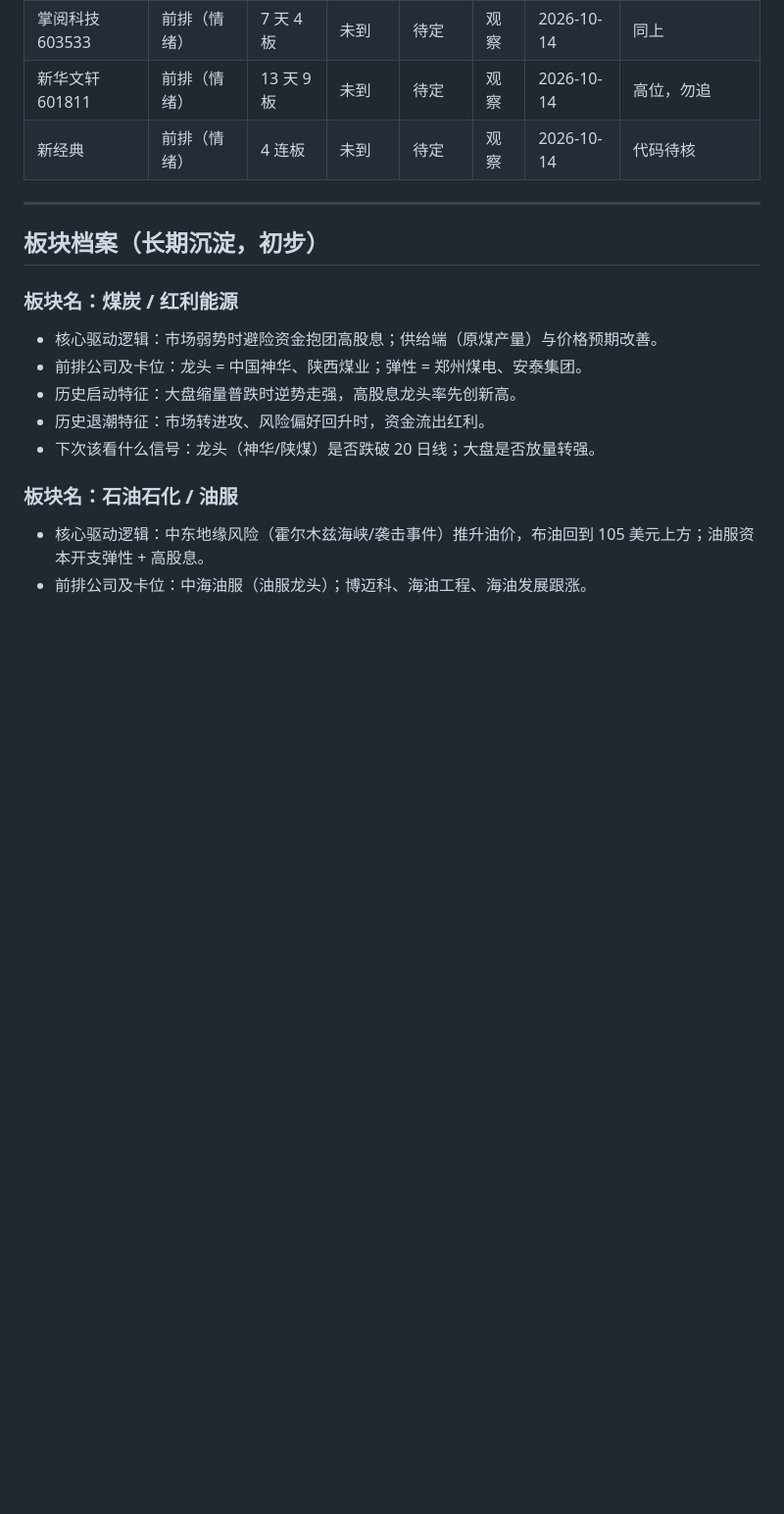
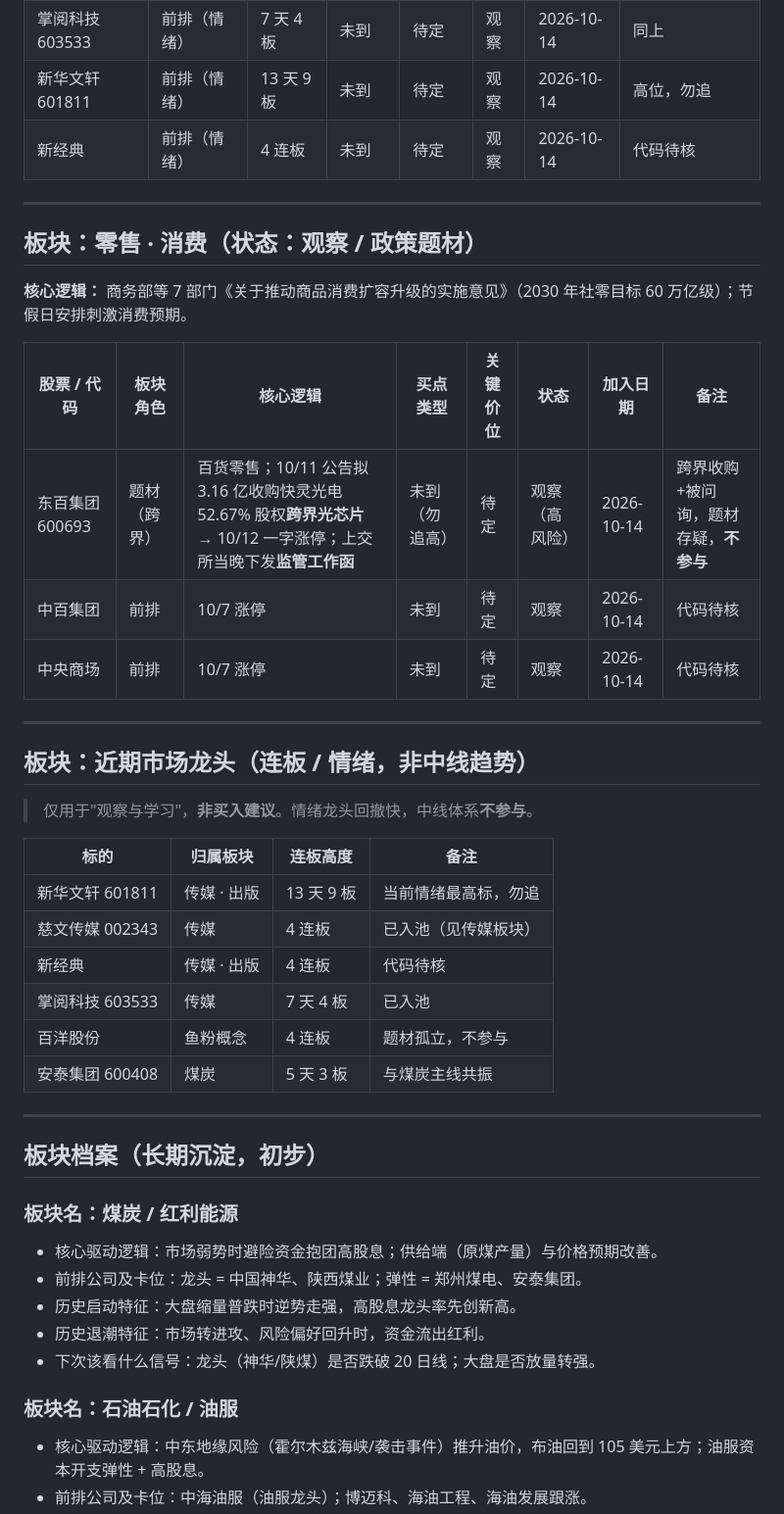
Before and after one commit to Lichen199/hello-world, a Markdown page: 交易体系/我的档案/股票池.md, the part around the change. Shown at 98% size. Rendered like a GitHub page; blank space fills up the shorter version.

Commit message:
feat: update workspace
Co-authored-by: traeagent <traeagent@users.noreply.github.com>

```diff
--- a/交易体系/我的档案/股票池.md
+++ b/交易体系/我的档案/股票池.md
@@ -59,6 +59,31 @@
 
 ---
 
+## 板块：零售 · 消费（状态：观察 / 政策题材）
+**核心逻辑：** 商务部等 7 部门《关于推动商品消费扩容升级的实施意见》（2030 年社零目标 60 万亿级）；节假日安排刺激消费预期。
+
+| 股票 / 代码 | 板块角色 | 核心逻辑 | 买点类型 | 关键价位 | 状态 | 加入日期 | 备注 |
+|---|---|---|---|---|---|---|---|
+| 东百集团 600693 | 题材（跨界） | 百货零售；10/11 公告拟 3.16 亿收购快灵光电 52.67% 股权**跨界光芯片** → 10/12 一字涨停；上交所当晚下发**监管工作函** | 未到（勿追高） | 待定 | 观察（高风险） | 2026-10-14 | 跨界收购+被问询，题材存疑，**不参与** |
+| 中百集团 | 前排 | 10/7 涨停 | 未到 | 待定 | 观察 | 2026-10-14 | 代码待核 |
+| 中央商场 | 前排 | 10/7 涨停 | 未到 | 待定 | 观察 | 2026-10-14 | 代码待核 |
+
+---
+
+## 板块：近期市场龙头（连板 / 情绪，非中线趋势）
+> 仅用于"观察与学习"，**非买入建议**。情绪龙头回撤快，中线体系**不参与**。
+
+| 标的 | 归属板块 | 连板高度 | 备注 |
+|---|---|---|---|
+| 新华文轩 601811 | 传媒 · 出版 | 13 天 9 板 | 当前情绪最高标，勿追 |
+| 慈文传媒 002343 | 传媒 | 4 连板 | 已入池（见传媒板块） |
+| 新经典 | 传媒 · 出版 | 4 连板 | 代码待核 |
+| 掌阅科技 603533 | 传媒 | 7 天 4 板 | 已入池 |
+| 百洋股份 | 鱼粉概念 | 4 连板 | 题材孤立，不参与 |
+| 安泰集团 600408 | 煤炭 | 5 天 3 板 | 与煤炭主线共振 |
+
+---
+
 ## 板块档案（长期沉淀，初步）
 
 ### 板块名：煤炭 / 红利能源
```
